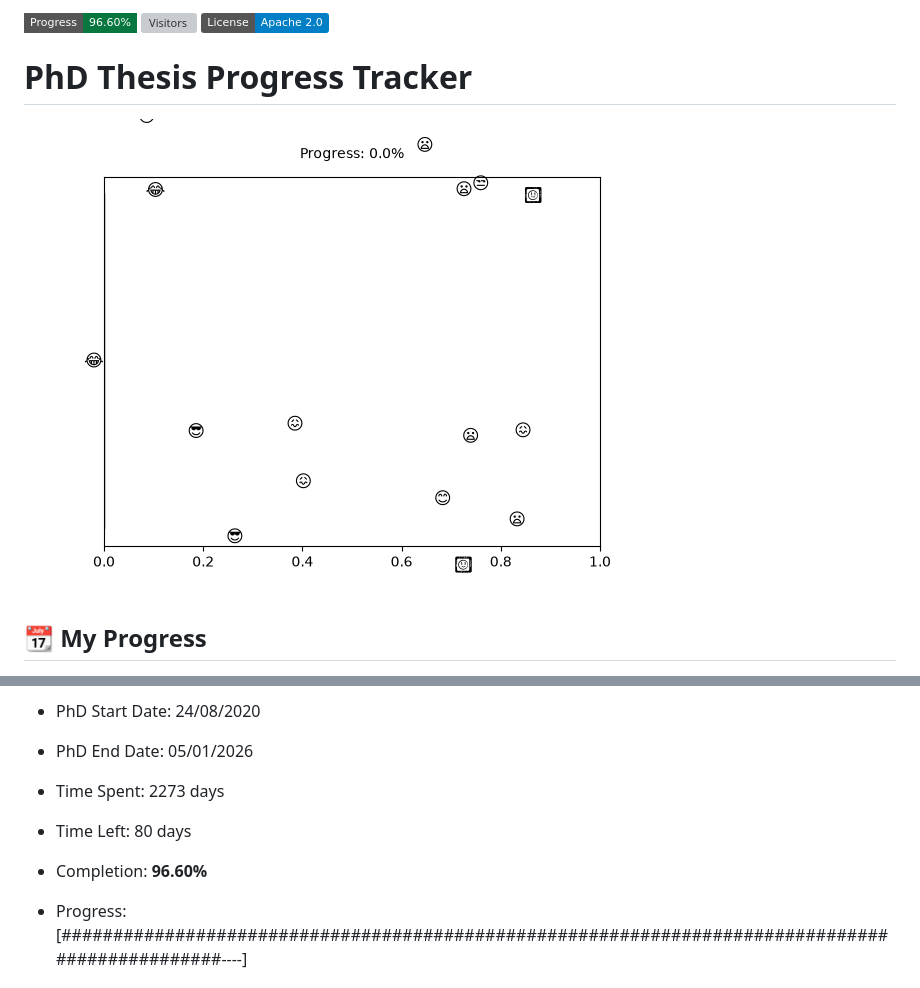
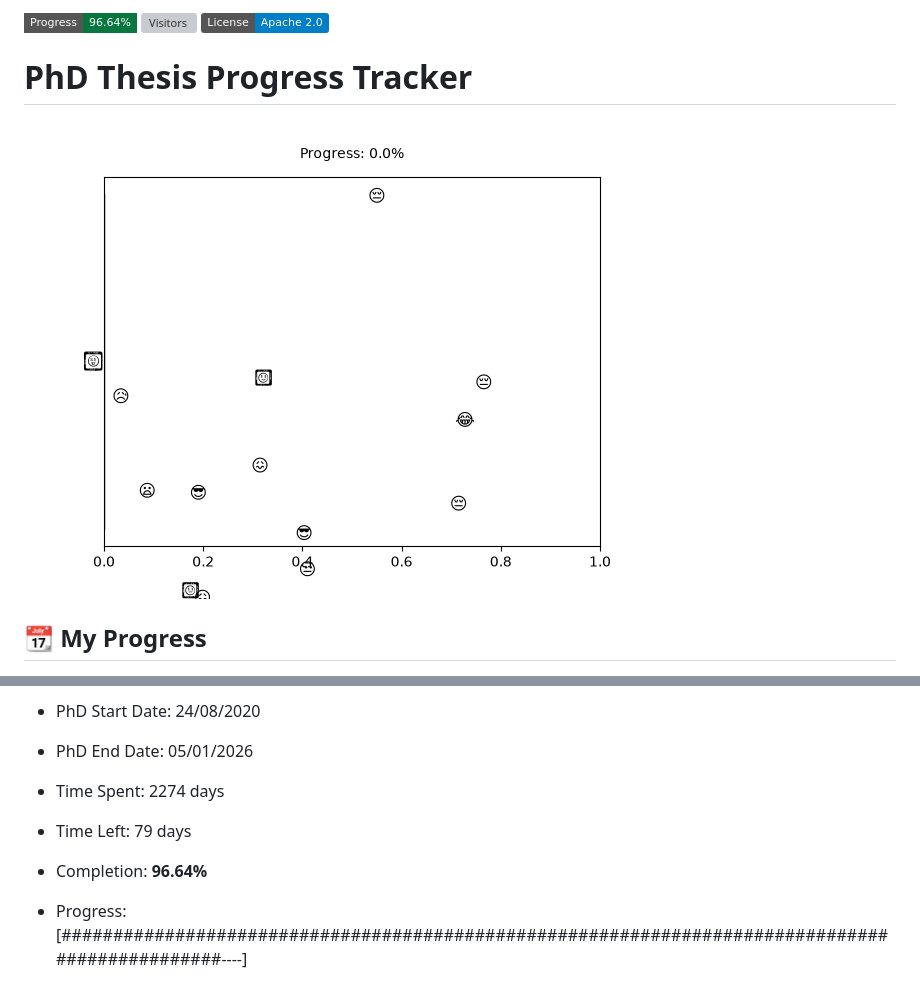
Before and after one commit to sdhutchins/phd-progress, a Markdown page: README.md, 2 parts joined by grey strips. Drawn GitHub-style; pictures changed too: progress.gif; badges without logos; grey boxes are pictures that could not be loaded.

Commit message:
Auto-update progress on Sat Nov 14 04:19:02 UTC 2026

```diff
--- a/README.md
+++ b/README.md
@@ -1,4 +1,4 @@
-![Progress](https://img.shields.io/badge/Progress-96.60%25-08773f?style=flat-square)
+![Progress](https://img.shields.io/badge/Progress-96.64%25-08773f?style=flat-square)
 ![Visitors](https://api.visitorbadge.io/api/combined?path=https%3A%2F%2Fgithub.com%2Fpvtien96%2FPhD_Thesis_Tracker&label=Views&labelColor=%2337d67a&countColor=%23ff8a65&style=flat-square)
 [![License](https://img.shields.io/badge/License-Apache_2.0-blue.svg)](https://opensource.org/licenses/Apache-2.0)
 
@@ -14,9 +14,9 @@
 - PhD Start Date: 24/08/2020
 - PhD End Date: 05/01/2026
 
-- Time Spent: 2273 days
-- Time Left: 80 days
-- Completion: <b>96.60%</b>
+- Time Spent: 2274 days
+- Time Left: 79 days
+- Completion: <b>96.64%</b>
 - Progress: [################################################################################################----]
 
 ## 📈 Publications
```
Also changed, not shown: other parts of README.md (+1 -1 lines).
